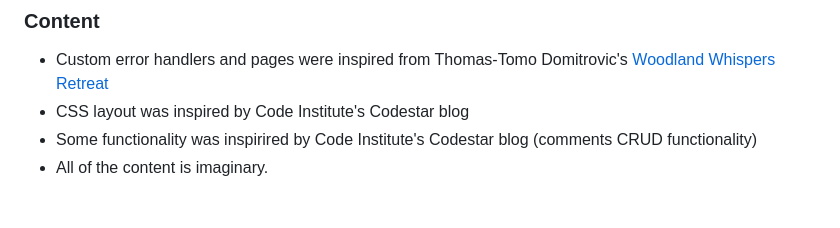
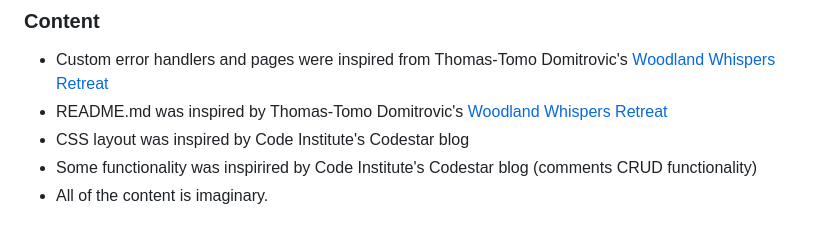
Before and after one commit to rasm1/SportPulse, a Markdown page: README.md, the part around the change. GitHub-like rendering.

Commit message:
README: add more to content

```diff
--- a/README.md
+++ b/README.md
@@ -528,6 +528,7 @@ Device testing was conducted on a variety of phone models, including Samsung Gal
 ### Content
 
 * Custom error handlers and pages were inspired from Thomas-Tomo Domitrovic's [Woodland Whispers Retreat](https://github.com/Thomas-Tomo/woodland-whispers-retreat)
+* README.md was inspired by Thomas-Tomo Domitrovic's [Woodland Whispers Retreat](https://github.com/Thomas-Tomo/woodland-whispers-retreat)
 * CSS layout was inspired by Code Institute's Codestar blog
 * Some functionality was inspirired by Code Institute's Codestar blog (comments CRUD functionality)
 * All of the content is imaginary.
```
